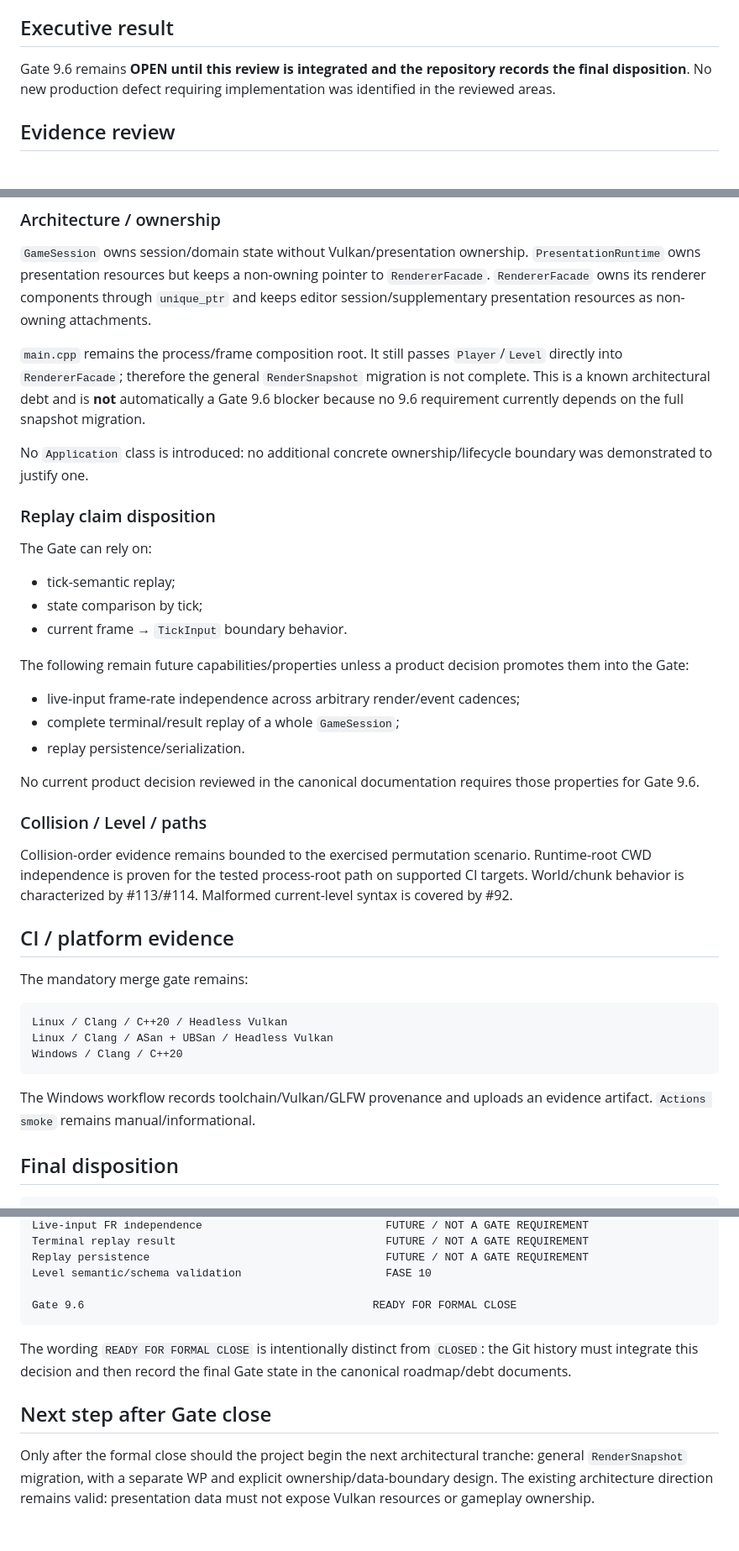
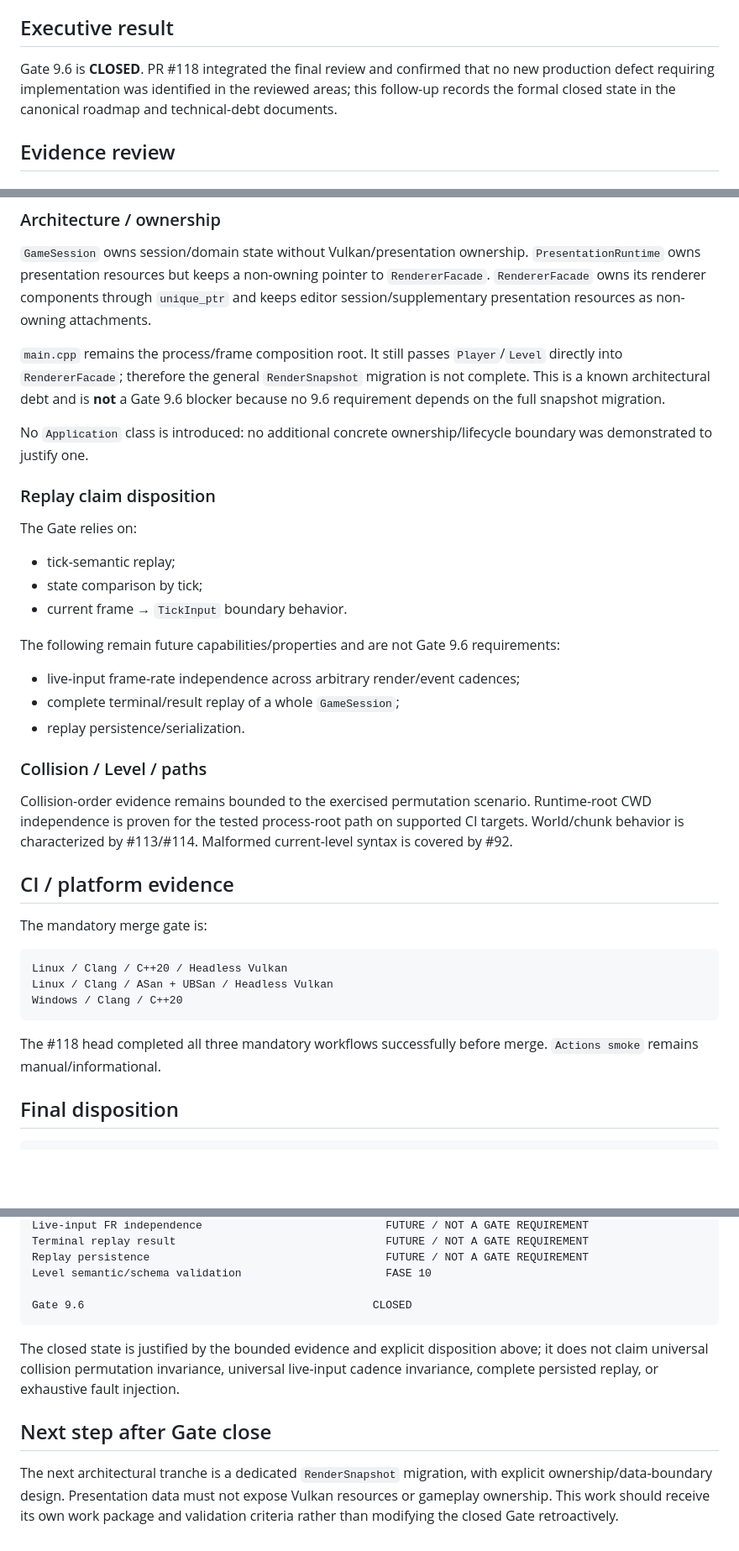
Before and after one commit to Siuo-Player/ASCENDENDO, a Markdown page: docs/AUDITS/2026-08-28-final-gate-review.md, 3 parts joined by grey strips. Shown at 84% size. Drawn GitHub-style; blank space fills up the shorter version.

Commit message:
docs(9.6): finalize Gate review state

````diff
--- a/docs/AUDITS/2026-08-28-final-gate-review.md
+++ b/docs/AUDITS/2026-08-28-final-gate-review.md
@@ -5,7 +5,7 @@
 
 ## Executive result
 
-Gate 9.6 remains **OPEN until this review is integrated and the repository records the final disposition**. No new production defect requiring implementation was identified in the reviewed areas.
+Gate 9.6 is **CLOSED**. PR #118 integrated the final review and confirmed that no new production defect requiring implementation was identified in the reviewed areas; this follow-up records the formal closed state in the canonical roadmap and technical-debt documents.
 
 ## Evidence review
 
@@ -31,25 +31,23 @@ This establishes a coherent retry/rollback boundary without requiring a new appl
 
 `GameSession` owns session/domain state without Vulkan/presentation ownership. `PresentationRuntime` owns presentation resources but keeps a non-owning pointer to `RendererFacade`. `RendererFacade` owns its renderer components through `unique_ptr` and keeps editor session/supplementary presentation resources as non-owning attachments.
 
-`main.cpp` remains the process/frame composition root. It still passes `Player`/`Level` directly into `RendererFacade`; therefore the general `RenderSnapshot` migration is not complete. This is a known architectural debt and is **not** automatically a Gate 9.6 blocker because no 9.6 requirement currently depends on the full snapshot migration.
+`main.cpp` remains the process/frame composition root. It still passes `Player`/`Level` directly into `RendererFacade`; therefore the general `RenderSnapshot` migration is not complete. This is a known architectural debt and is **not** a Gate 9.6 blocker because no 9.6 requirement depends on the full snapshot migration.
 
 No `Application` class is introduced: no additional concrete ownership/lifecycle boundary was demonstrated to justify one.
 
 ### Replay claim disposition
 
-The Gate can rely on:
+The Gate relies on:
 
 - tick-semantic replay;
 - state comparison by tick;
 - current frame → `TickInput` boundary behavior.
 
-The following remain future capabilities/properties unless a product decision promotes them into the Gate:
+The following remain future capabilities/properties and are not Gate 9.6 requirements:
 
 - live-input frame-rate independence across arbitrary render/event cadences;
 - complete terminal/result replay of a whole `GameSession`;
 - replay persistence/serialization.
-
-No current product decision reviewed in the canonical documentation requires those properties for Gate 9.6.
 
 ### Collision / Level / paths
 
@@ -57,7 +55,7 @@ Collision-order evidence remains bounded to the exercised permutation scenario.
 
 ## CI / platform evidence
 
-The mandatory merge gate remains:
+The mandatory merge gate is:
 
 ```text
 Linux / Clang / C++20 / Headless Vulkan
@@ -65,7 +63,7 @@ Linux / Clang / ASan + UBSan / Headless Vulkan
 Windows / Clang / C++20
 ```
 
-The Windows workflow records toolchain/Vulkan/GLFW provenance and uploads an evidence artifact. `Actions smoke` remains manual/informational.
+The #118 head completed all three mandatory workflows successfully before merge. `Actions smoke` remains manual/informational.
 
 ## Final disposition
 
@@ -94,11 +92,11 @@ Terminal replay result                                FUTURE / NOT A GATE REQUIR
 Replay persistence                                    FUTURE / NOT A GATE REQUIREMENT
 Level semantic/schema validation                      FASE 10
 
-Gate 9.6                                            READY FOR FORMAL CLOSE
+Gate 9.6                                            CLOSED
 ```
 
-The wording `READY FOR FORMAL CLOSE` is intentionally distinct from `CLOSED`: the Git history must integrate this decision and then record the final Gate state in the canonical roadmap/debt documents.
+The closed state is justified by the bounded evidence and explicit disposition above; it does not claim universal collision permutation invariance, universal live-input cadence invariance, complete persisted replay, or exhaustive fault injection.
 
 ## Next step after Gate close
 
-Only after the formal close should the project begin the next architectural tranche: general `RenderSnapshot` migration, with a separate WP and explicit ownership/data-boundary design. The existing architecture direction remains valid: presentation data must not expose Vulkan resources or gameplay ownership.
+The next architectural tranche is a dedicated `RenderSnapshot` migration, with explicit ownership/data-boundary design. Presentation data must not expose Vulkan resources or gameplay ownership. This work should receive its own work package and validation criteria rather than modifying the closed Gate retroactively.
````
